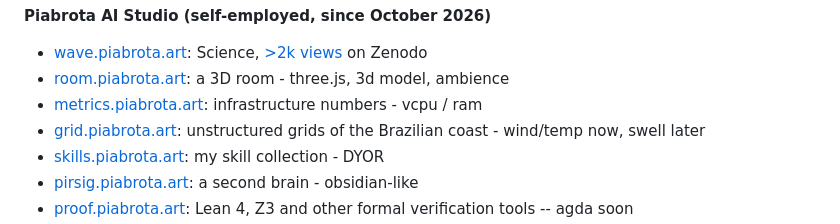
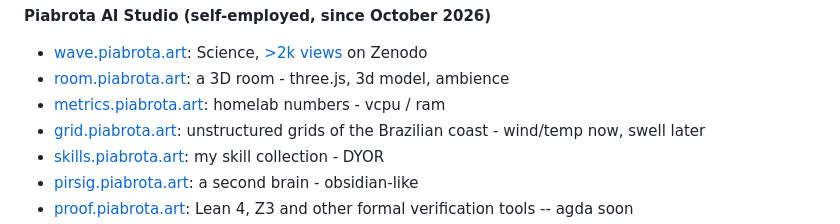
Before and after one commit to h0ffmann/h0ffmann, a Markdown page: README.md, the part around the change. Drawn GitHub-style.

```diff
--- a/README.md
+++ b/README.md
@@ -13,7 +13,7 @@
 **Piabrota AI Studio (self-employed, since October 2026)**
 - [wave.piabrota.art](https://wave.piabrota.art): Science, [>2k views](https://zenodo.org/records/23600920) on Zenodo
 - [room.piabrota.art](https://room.piabrota.art): a 3D room - three.js, 3d model, ambience
-- [metrics.piabrota.art](https://metrics.piabrota.art): infrastructure numbers - vcpu / ram
+- [metrics.piabrota.art](https://metrics.piabrota.art): homelab numbers - vcpu / ram
 - [grid.piabrota.art](https://grid.piabrota.art): unstructured grids of the Brazilian coast - wind/temp now, swell later
 - [skills.piabrota.art](https://skills.piabrota.art): my skill collection - DYOR
 - [pirsig.piabrota.art](https://pirsig.piabrota.art): a second brain - obsidian-like
```
